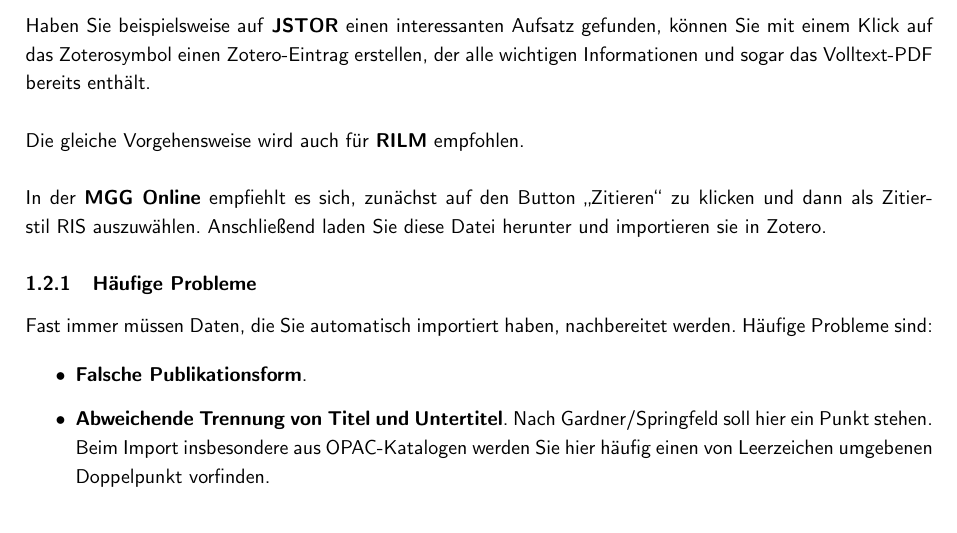
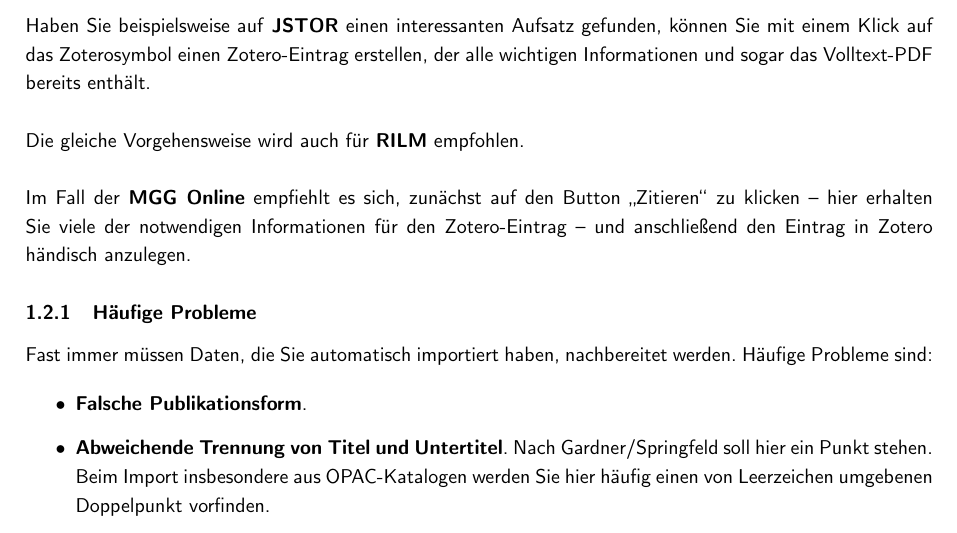
Before and after one commit to digimuwi/MWA_csl, a LaTeX document (docs/mwa_csl_guide/mwa_csl_guide.tex, which reads docs/mwa_csl_guide/src/basics.tex): part of page 2 of 5, cut so that both start at the same text. Compiled offline with pdfLaTeX.

Commit message:
Update guide: manual MGG entry, hide Hübl remark
Co-Authored-By: Claude Opus 5.5 <noreply@anthropic.com>

```diff
--- a/docs/mwa_csl_guide/src/basics.tex
+++ b/docs/mwa_csl_guide/src/basics.tex
@@ -36,9 +36,9 @@ bereits enthält.\\
 % hier Screenshot einfügen
 Die gleiche Vorgehensweise wird auch für \textbf{RILM} empfohlen.\\
 ~\\
-In der \textbf{MGG Online} empfiehlt es sich, zunächst auf den Button "`Zitieren"'
-zu klicken und dann als Zitierstil RIS auszuwählen. Anschließend laden Sie diese
-Datei herunter und importieren sie in Zotero.
+Im Fall der \textbf{MGG Online} empfiehlt es sich, zunächst auf den Button "`Zitieren"'
+zu klicken -- hier erhalten Sie viele der notwendigen Informationen für den Zotero-Eintrag
+-- und anschließend den Eintrag in Zotero händisch anzulegen.
 
 \subsubsection{H\"aufige Probleme}\label{haeufige_probleme}
 Fast immer müssen Daten, die Sie automatisch importiert haben, nachbereitet werden.
```
Also changed, not shown: docs/mwa_csl_guide/src/einleitung.tex (+1 -2 lines), docs/mwa_csl_guide/mwa_csl_guide.pdf, 1 other file.
